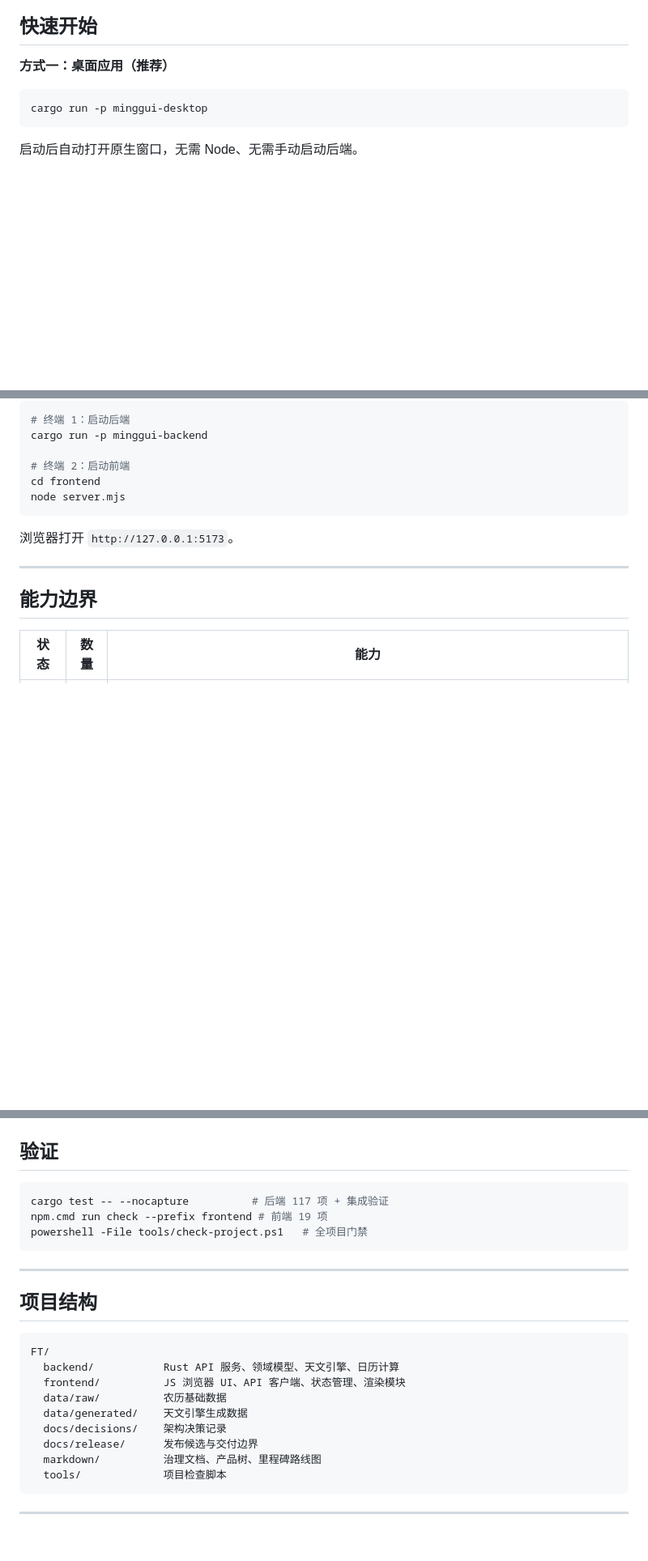
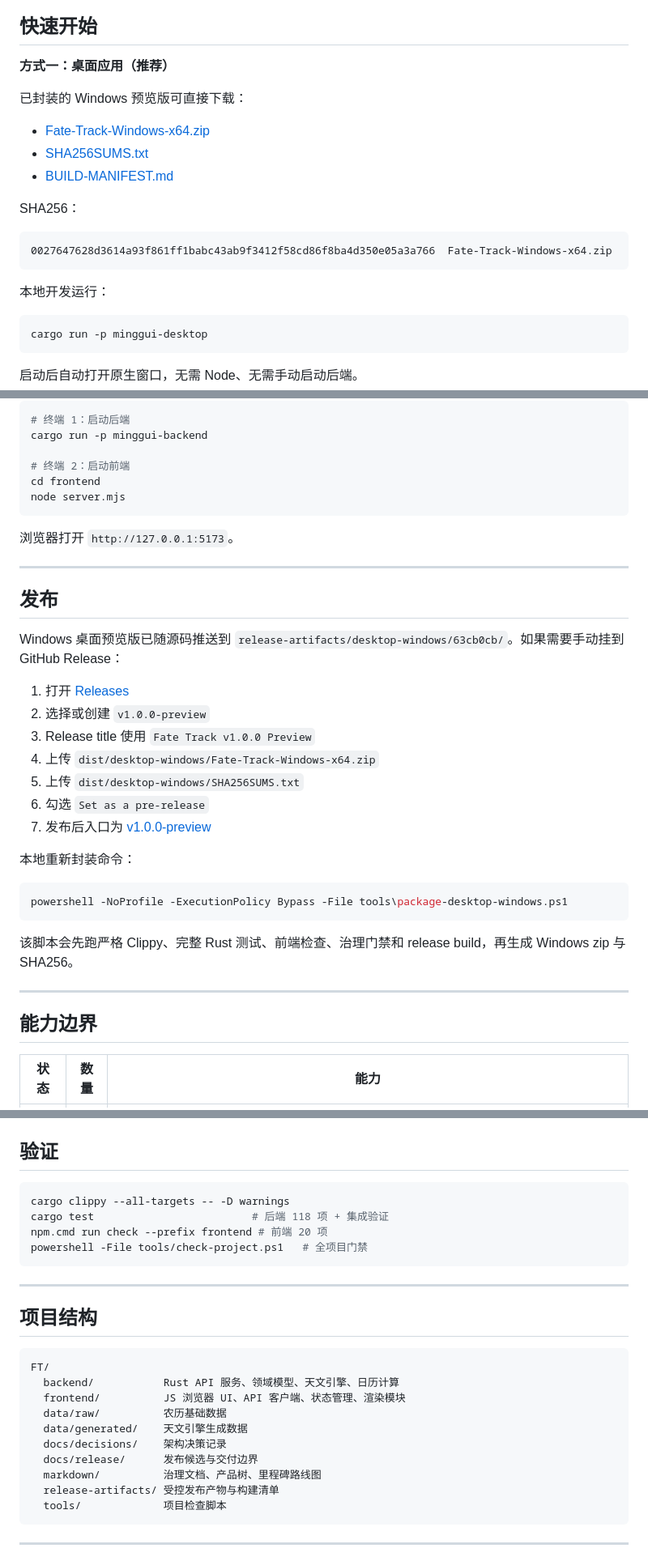
Before and after one commit to han243786/Fate-Track, a Markdown page: README.md, 3 parts joined by grey strips. Shown at 81% size. Rendered like a GitHub page; blank space fills up the shorter version.

Commit message:
docs: add desktop artifact release links

````diff
--- a/README.md
+++ b/README.md
@@ -7,6 +7,20 @@
 ## 快速开始
 
 **方式一：桌面应用（推荐）**
+
+已封装的 Windows 预览版可直接下载：
+
+- [Fate-Track-Windows-x64.zip](https://github.com/han243786/Fate-Track/blob/main/release-artifacts/desktop-windows/63cb0cb/Fate-Track-Windows-x64.zip)
+- [SHA256SUMS.txt](https://github.com/han243786/Fate-Track/blob/main/release-artifacts/desktop-windows/63cb0cb/SHA256SUMS.txt)
+- [BUILD-MANIFEST.md](https://github.com/han243786/Fate-Track/blob/main/release-artifacts/desktop-windows/63cb0cb/BUILD-MANIFEST.md)
+
+SHA256：
+
+```text
+0027647628d3614a93f861ff1babc43ab9f3412f58cd86f8ba4d350e05a3a766  Fate-Track-Windows-x64.zip
+```
+
+本地开发运行：
 
 ```powershell
 cargo run -p minggui-desktop
@@ -26,6 +40,28 @@ node server.mjs
 ```
 
 浏览器打开 `http://127.0.0.1:5173`。
+
+---
+
+## 发布
+
+Windows 桌面预览版已随源码推送到 `release-artifacts/desktop-windows/63cb0cb/`。如果需要手动挂到 GitHub Release：
+
+1. 打开 [Releases](https://github.com/han243786/Fate-Track/releases)
+2. 选择或创建 `v1.0.0-preview`
+3. Release title 使用 `Fate Track v1.0.0 Preview`
+4. 上传 `dist/desktop-windows/Fate-Track-Windows-x64.zip`
+5. 上传 `dist/desktop-windows/SHA256SUMS.txt`
+6. 勾选 `Set as a pre-release`
+7. 发布后入口为 [v1.0.0-preview](https://github.com/han243786/Fate-Track/releases/tag/v1.0.0-preview)
+
+本地重新封装命令：
+
+```powershell
+powershell -NoProfile -ExecutionPolicy Bypass -File tools\package-desktop-windows.ps1
+```
+
+该脚本会先跑严格 Clippy、完整 Rust 测试、前端检查、治理门禁和 release build，再生成 Windows zip 与 SHA256。
 
 ---
 
@@ -91,8 +127,9 @@ GET /api/charts/topic-report?topic=relationship|wealth|family|career&year=  受
 ## 验证
 
 ```powershell
-cargo test -- --nocapture          # 后端 117 项 + 集成验证
-npm.cmd run check --prefix frontend # 前端 19 项
+cargo clippy --all-targets -- -D warnings
+cargo test                         # 后端 118 项 + 集成验证
+npm.cmd run check --prefix frontend # 前端 20 项
 powershell -File tools/check-project.ps1   # 全项目门禁
 ```
 
@@ -109,6 +146,7 @@ FT/
   docs/decisions/    架构决策记录
   docs/release/      发布候选与交付边界
   markdown/          治理文档、产品树、里程碑路线图
+  release-artifacts/ 受控发布产物与构建清单
   tools/             项目检查脚本
 ```
 
````
